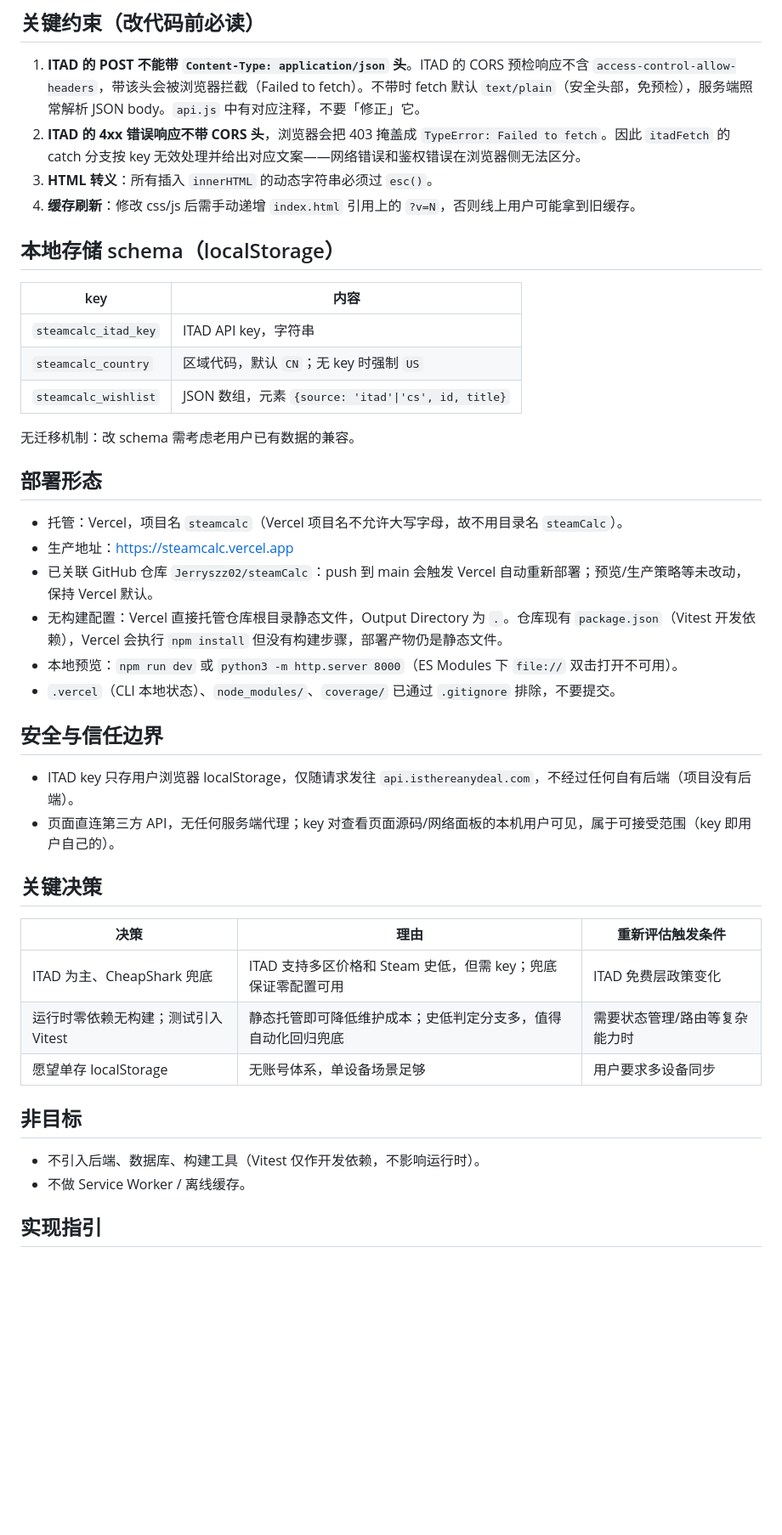
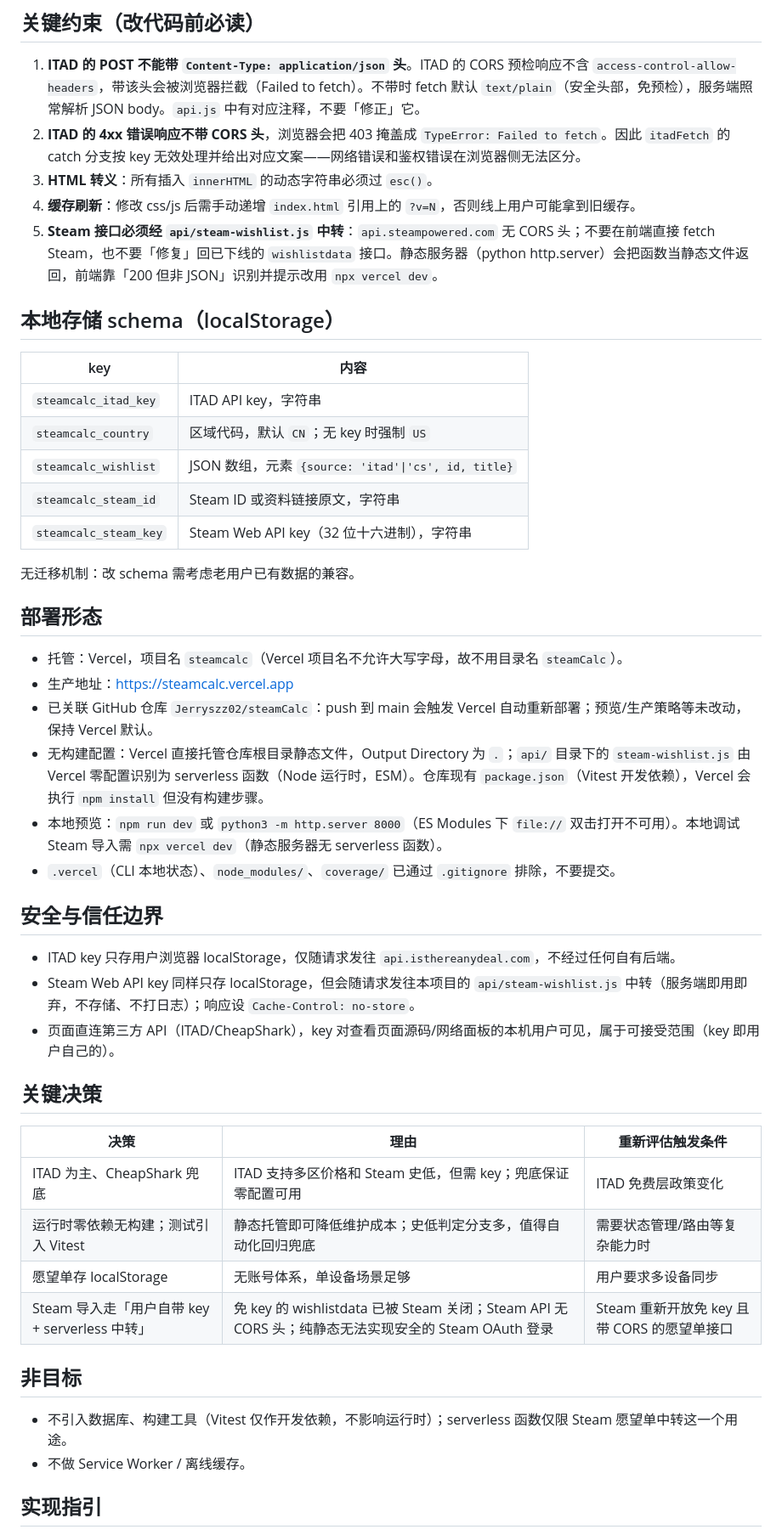
Before and after one commit to Jerryszz02/steamCalc, a Markdown page: docs/planning/technical-design.md, the part around one of its changes. Shown at 85% size. Drawn GitHub-style; blank space fills up the shorter version.

```diff
--- a/docs/planning/technical-design.md
+++ b/docs/planning/technical-design.md
@@ -60,6 +73,7 @@ Base：`https://www.cheapshark.com/api/1.0`。
 2. **ITAD 的 4xx 错误响应不带 CORS 头**，浏览器会把 403 掩盖成 `TypeError: Failed to fetch`。因此 `itadFetch` 的 catch 分支按 key 无效处理并给出对应文案——网络错误和鉴权错误在浏览器侧无法区分。
 3. **HTML 转义**：所有插入 `innerHTML` 的动态字符串必须过 `esc()`。
 4. **缓存刷新**：修改 css/js 后需手动递增 `index.html` 引用上的 `?v=N`，否则线上用户可能拿到旧缓存。
+5. **Steam 接口必须经 `api/steam-wishlist.js` 中转**：`api.steampowered.com` 无 CORS 头；不要在前端直接 fetch Steam，也不要「修复」回已下线的 `wishlistdata` 接口。静态服务器（python http.server）会把函数当静态文件返回，前端靠「200 但非 JSON」识别并提示改用 `npx vercel dev`。
 
 ## 本地存储 schema（localStorage）
 
@@ -68,6 +82,8 @@ Base：`https://www.cheapshark.com/api/1.0`。
 | `steamcalc_itad_key` | ITAD API key，字符串 |
 | `steamcalc_country` | 区域代码，默认 `CN`；无 key 时强制 `US` |
 | `steamcalc_wishlist` | JSON 数组，元素 `{source: 'itad'\|'cs', id, title}` |
+| `steamcalc_steam_id` | Steam ID 或资料链接原文，字符串 |
+| `steamcalc_steam_key` | Steam Web API key（32 位十六进制），字符串 |
 
 无迁移机制：改 schema 需考虑老用户已有数据的兼容。
 
@@ -76,14 +92,15 @@ Base：`https://www.cheapshark.com/api/1.0`。
 - 托管：Vercel，项目名 `steamcalc`（Vercel 项目名不允许大写字母，故不用目录名 `steamCalc`）。
 - 生产地址：https://steamcalc.vercel.app
 - 已关联 GitHub 仓库 `Jerryszz02/steamCalc`：push 到 main 会触发 Vercel 自动重新部署；预览/生产策略等未改动，保持 Vercel 默认。
-- 无构建配置：Vercel 直接托管仓库根目录静态文件，Output Directory 为 `.`。仓库现有 `package.json`（Vitest 开发依赖），Vercel 会执行 `npm install` 但没有构建步骤，部署产物仍是静态文件。
-- 本地预览：`npm run dev` 或 `python3 -m http.server 8000`（ES Modules 下 `file://` 双击打开不可用）。
+- 无构建配置：Vercel 直接托管仓库根目录静态文件，Output Directory 为 `.`；`api/` 目录下的 `steam-wishlist.js` 由 Vercel 零配置识别为 serverless 函数（Node 运行时，ESM）。仓库现有 `package.json`（Vitest 开发依赖），Vercel 会执行 `npm install` 但没有构建步骤。
+- 本地预览：`npm run dev` 或 `python3 -m http.server 8000`（ES Modules 下 `file://` 双击打开不可用）。本地调试 Steam 导入需 `npx vercel dev`（静态服务器无 serverless 函数）。
 - `.vercel`（CLI 本地状态）、`node_modules/`、`coverage/` 已通过 `.gitignore` 排除，不要提交。
 
 ## 安全与信任边界
 
-- ITAD key 只存用户浏览器 localStorage，仅随请求发往 `api.isthereanydeal.com`，不经过任何自有后端（项目没有后端）。
-- 页面直连第三方 API，无任何服务端代理；key 对查看页面源码/网络面板的本机用户可见，属于可接受范围（key 即用户自己的）。
+- ITAD key 只存用户浏览器 localStorage，仅随请求发往 `api.isthereanydeal.com`，不经过任何自有后端。
+- Steam Web API key 同样只存 localStorage，但会随请求发往本项目的 `api/steam-wishlist.js` 中转（服务端即用即弃，不存储、不打日志）；响应设 `Cache-Control: no-store`。
+- 页面直连第三方 API（ITAD/CheapShark），key 对查看页面源码/网络面板的本机用户可见，属于可接受范围（key 即用户自己的）。
 
 ## 关键决策
 
@@ -92,10 +109,11 @@ Base：`https://www.cheapshark.com/api/1.0`。
 | ITAD 为主、CheapShark 兜底 | ITAD 支持多区价格和 Steam 史低，但需 key；兜底保证零配置可用 | ITAD 免费层政策变化 |
 | 运行时零依赖无构建；测试引入 Vitest | 静态托管即可降低维护成本；史低判定分支多，值得自动化回归兜底 | 需要状态管理/路由等复杂能力时 |
 | 愿望单存 localStorage | 无账号体系，单设备场景足够 | 用户要求多设备同步 |
+| Steam 导入走「用户自带 key + serverless 中转」 | 免 key 的 wishlistdata 已被 Steam 关闭；Steam API 无 CORS 头；纯静态无法实现安全的 Steam OAuth 登录 | Steam 重新开放免 key 且带 CORS 的愿望单接口 |
 
 ## 非目标
 
-- 不引入后端、数据库、构建工具（Vitest 仅作开发依赖，不影响运行时）。
+- 不引入数据库、构建工具（Vitest 仅作开发依赖，不影响运行时）；serverless 函数仅限 Steam 愿望单中转这一个用途。
 - 不做 Service Worker / 离线缓存。
 
 ## 实现指引
```
Also changed, not shown: other parts of docs/planning/technical-design.md (+16 -3 lines), README.md (+19 -4 lines), docs/planning/prd.md (+16 -7 lines).
